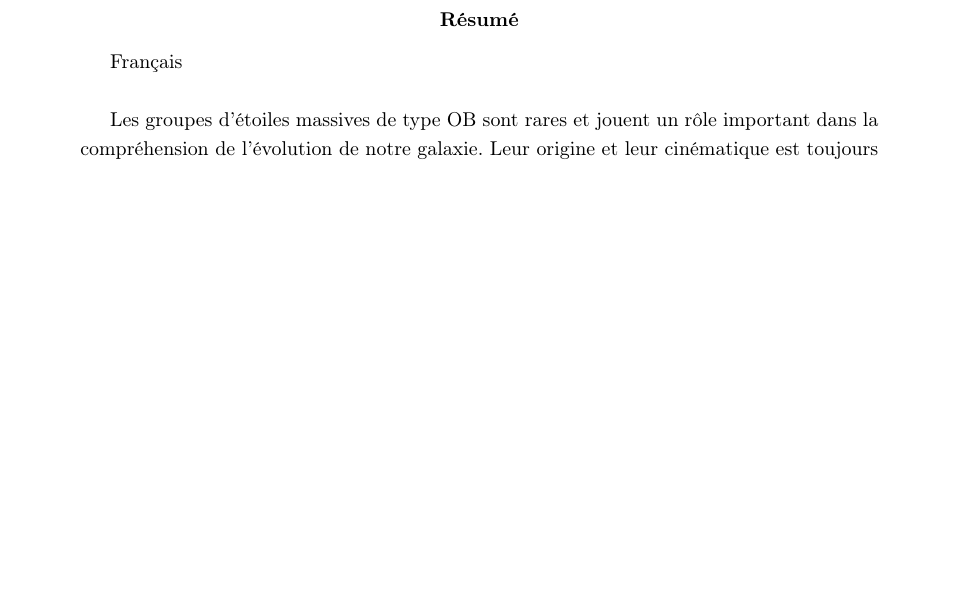
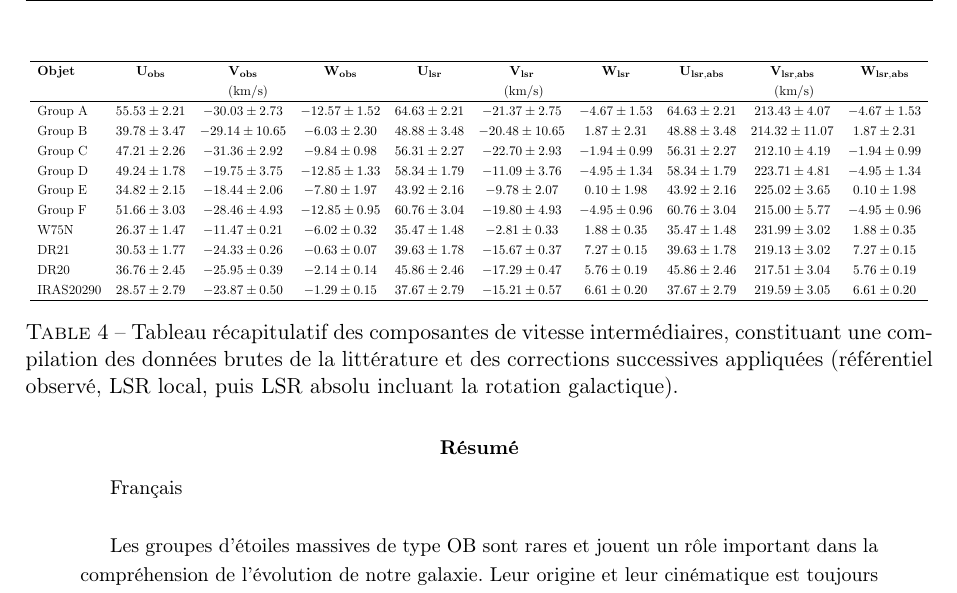
Before and after one commit to KyuriTaima/CygnusDynamics, a LaTeX paper (Rapport/Rapport de stage.tex): part of page 20 of 21 before the commit and part of page 21 of 22 after it, cut at the place of the change, the shorter picture padded with empty space. Compiled offline with pdfLaTeX.

Commit message:
Overleaf Connect auto-sync [2026-06-11 13:19:06]

```diff
--- a/Rapport/Rapport de stage.tex
+++ b/Rapport/Rapport de stage.tex
@@ -487,6 +487,34 @@
 			\label{tab:annexe_positions}
 		\end{table}
 
+		\begin{table}[H]
+			\centering
+			\vspace{0.2cm}
+
+			\resizebox*{\textwidth}{!}{
+				\begin{tabular}{l c c c c c c c c c}
+					\hline
+					\textbf{Objet} & $\mathbf{U_{obs}}$ & $\mathbf{V_{obs}}$ & $\mathbf{W_{obs}}$ & $\mathbf{U_{lsr}}$ & $\mathbf{V_{lsr}}$ & $\mathbf{W_{lsr}}$ & $\mathbf{U_{lsr,abs}}$ & $\mathbf{V_{lsr,abs}}$ & $\mathbf{W_{lsr,abs}}$ \\
+					& \multicolumn{3}{c}{($\mathrm{km/s}$)} & \multicolumn{3}{c}{($\mathrm{km/s}$)} & \multicolumn{3}{c}{($\mathrm{km/s}$)} \\
+					\hline
+
+					Group A & $55.53 \pm 2.21$ & $-30.03 \pm 2.73$ & $-12.57 \pm 1.52$ & $64.63 \pm 2.21$ & $-21.37 \pm 2.75$ & $-4.67 \pm 1.53$ & $64.63 \pm 2.21$ & $213.43 \pm 4.07$ & $-4.67 \pm 1.53$ \\
+					Group B & $39.78 \pm 3.47$ & $-29.14 \pm 10.65$ & $-6.03 \pm 2.30$ & $48.88 \pm 3.48$ & $-20.48 \pm 10.65$ & $1.87 \pm 2.31$ & $48.88 \pm 3.48$ & $214.32 \pm 11.07$ & $1.87 \pm 2.31$ \\
+					Group C & $47.21 \pm 2.26$ & $-31.36 \pm 2.92$ & $-9.84 \pm 0.98$ & $56.31 \pm 2.27$ & $-22.70 \pm 2.93$ & $-1.94 \pm 0.99$ & $56.31 \pm 2.27$ & $212.10 \pm 4.19$ & $-1.94 \pm 0.99$ \\
+					Group D & $49.24 \pm 1.78$ & $-19.75 \pm 3.75$ & $-12.85 \pm 1.33$ & $58.34 \pm 1.79$ & $-11.09 \pm 3.76$ & $-4.95 \pm 1.34$ & $58.34 \pm 1.79$ & $223.71 \pm 4.81$ & $-4.95 \pm 1.34$ \\
+					Group E & $34.82 \pm 2.15$ & $-18.44 \pm 2.06$ & $-7.80 \pm 1.97$ & $43.92 \pm 2.16$ & $-9.78 \pm 2.07$ & $0.10 \pm 1.98$ & $43.92 \pm 2.16$ & $225.02 \pm 3.65$ & $0.10 \pm 1.98$ \\
+					Group F & $51.66 \pm 3.03$ & $-28.46 \pm 4.93$ & $-12.85 \pm 0.95$ & $60.76 \pm 3.04$ & $-19.80 \pm 4.93$ & $-4.95 \pm 0.96$ & $60.76 \pm 3.04$ & $215.00 \pm 5.77$ & $-4.95 \pm 0.96$ \\
+					W75N & $26.37 \pm 1.47$ & $-11.47 \pm 0.21$ & $-6.02 \pm 0.32$ & $35.47 \pm 1.48$ & $-2.81 \pm 0.33$ & $1.88 \pm 0.35$ & $35.47 \pm 1.48$ & $231.99 \pm 3.02$ & $1.88 \pm 0.35$ \\
+					DR21 & $30.53 \pm 1.77$ & $-24.33 \pm 0.26$ & $-0.63 \pm 0.07$ & $39.63 \pm 1.78$ & $-15.67 \pm 0.37$ & $7.27 \pm 0.15$ & $39.63 \pm 1.78$ & $219.13 \pm 3.02$ & $7.27 \pm 0.15$ \\
+					DR20 & $36.76 \pm 2.45$ & $-25.95 \pm 0.39$ & $-2.14 \pm 0.14$ & $45.86 \pm 2.46$ & $-17.29 \pm 0.47$ & $5.76 \pm 0.19$ & $45.86 \pm 2.46$ & $217.51 \pm 3.04$ & $5.76 \pm 0.19$ \\
+					IRAS20290 & $28.57 \pm 2.79$ & $-23.87 \pm 0.50$ & $-1.29 \pm 0.15$ & $37.67 \pm 2.79$ & $-15.21 \pm 0.57$ & $6.61 \pm 0.20$ & $37.67 \pm 2.79$ & $219.59 \pm 3.05$ & $6.61 \pm 0.20$ \\
+					\hline
+				\end{tabular}
+			}
+			\caption{Tableau récapitulatif des composantes de vitesse intermédiaires, constituant une compilation des données brutes de la littérature et des corrections successives appliquées (référentiel observé, LSR local, puis LSR absolu incluant la rotation galactique).}
+			\label{tab:annexe_vitesses_intermediaires}
+		\end{table}
+
 
 	\label{annexe:methode_incertitudes}
 
```
